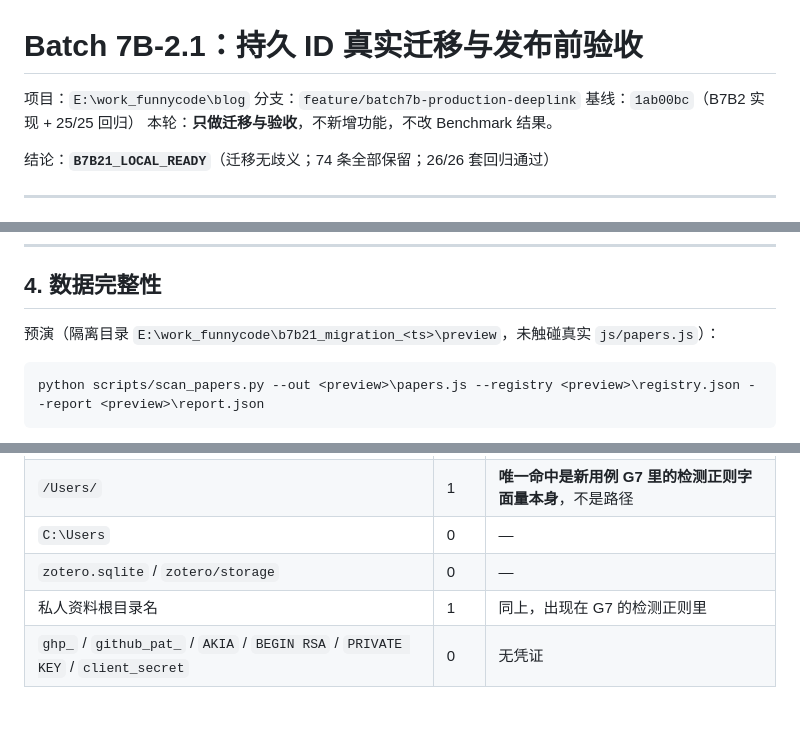
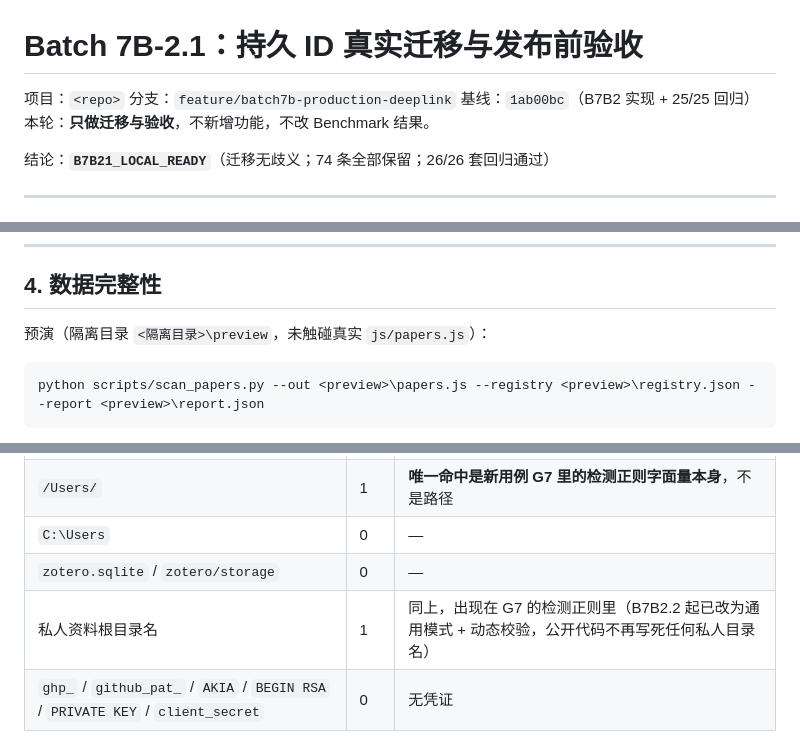
Before and after one commit to EricZhao666/blog, a Markdown page: BATCH7B21_MIGRATION_REPORT.md, 3 parts joined by grey strips. GitHub-like rendering; blank space fills up the shorter version.

````diff
--- a/BATCH7B21_MIGRATION_REPORT.md
+++ b/BATCH7B21_MIGRATION_REPORT.md
@@ -1,6 +1,6 @@
 # Batch 7B-2.1：持久 ID 真实迁移与发布前验收
 
-项目：`E:\work_funnycode\blog`
+项目：`<repo>`
 分支：`feature/batch7b-production-deeplink`
 基线：`1ab00bc`（B7B2 实现 + 25/25 回归）
 本轮：**只做迁移与验收**，不新增功能，不改 Benchmark 结果。
@@ -127,7 +127,7 @@ ID 区间检查（按路径字典序分配，因此**按分类看不一定连续
 
 ## 4. 数据完整性
 
-预演（隔离目录 `E:\work_funnycode\b7b21_migration_<ts>\preview`，未触碰真实 `js/papers.js`）：
+预演（隔离目录 `<隔离目录>\preview`，未触碰真实 `js/papers.js`）：
 
 ```
 python scripts/scan_papers.py --out <preview>\papers.js --registry <preview>\registry.json --report <preview>\report.json
@@ -219,7 +219,7 @@ python scripts/run_tests.py
 | `/Users/` | 1 | **唯一命中是新用例 G7 里的检测正则字面量本身**，不是路径 |
 | `C:\Users` | 0 | — |
 | `zotero.sqlite` / `zotero/storage` | 0 | — |
-| 私人资料根目录名 | 1 | 同上，出现在 G7 的检测正则里 |
+| 私人资料根目录名 | 1 | 同上，出现在 G7 的检测正则里（B7B2.2 起已改为通用模式 + 动态校验，公开代码不再写死任何私人目录名） |
 | `ghp_` / `github_pat_` / `AKIA` / `BEGIN RSA` / `PRIVATE KEY` / `client_secret` | 0 | 无凭证 |
 
 `.papers-id/` 已被 `.gitignore` 排除，`git status` 中不出现；`js/papers.js` 只多出 74 行 `"id"`。
````
Also changed, not shown: other parts of BATCH7B21_MIGRATION_REPORT.md (+2 -2 lines), BATCH7B2_REPORT.md (+8 -6 lines).
